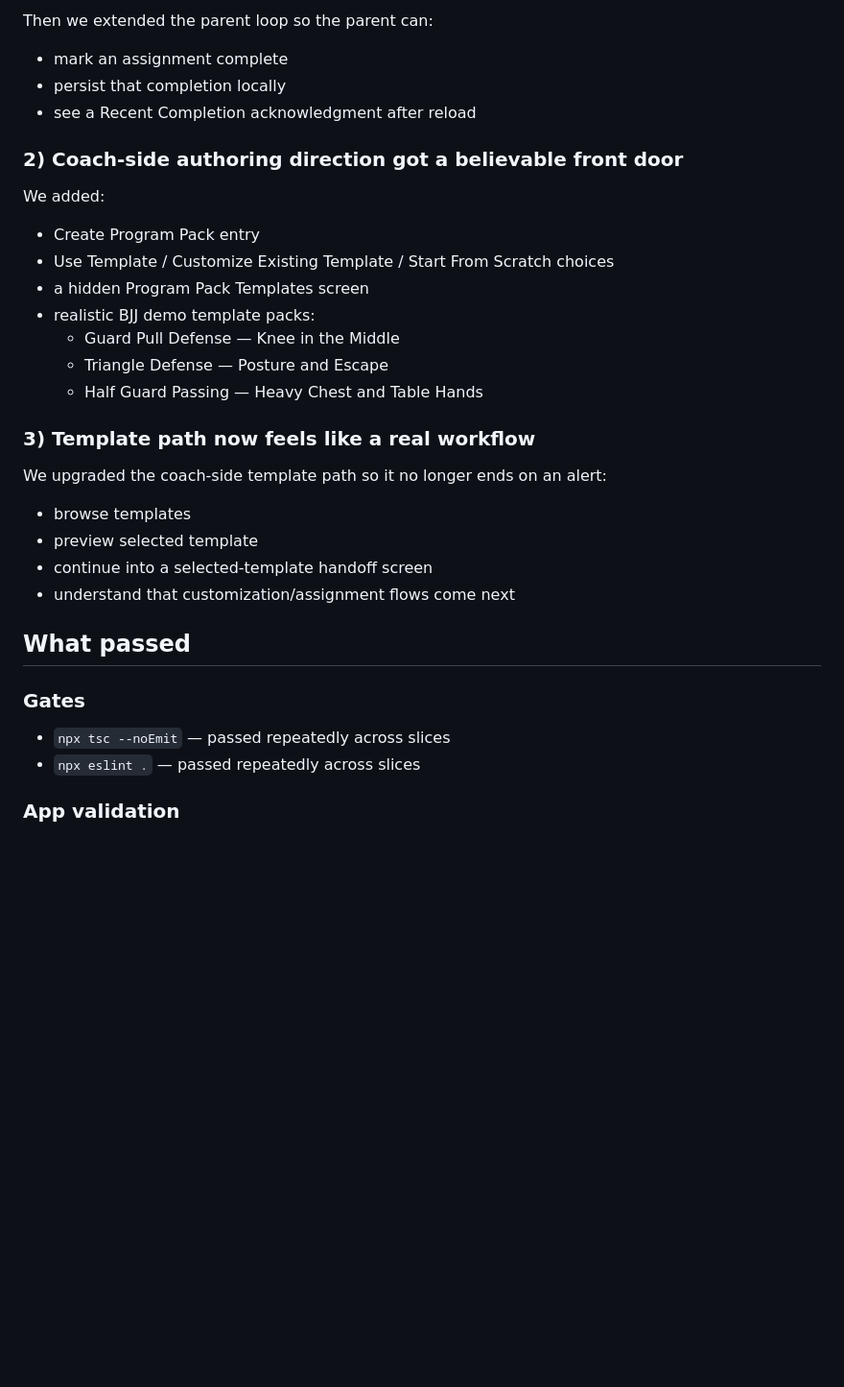
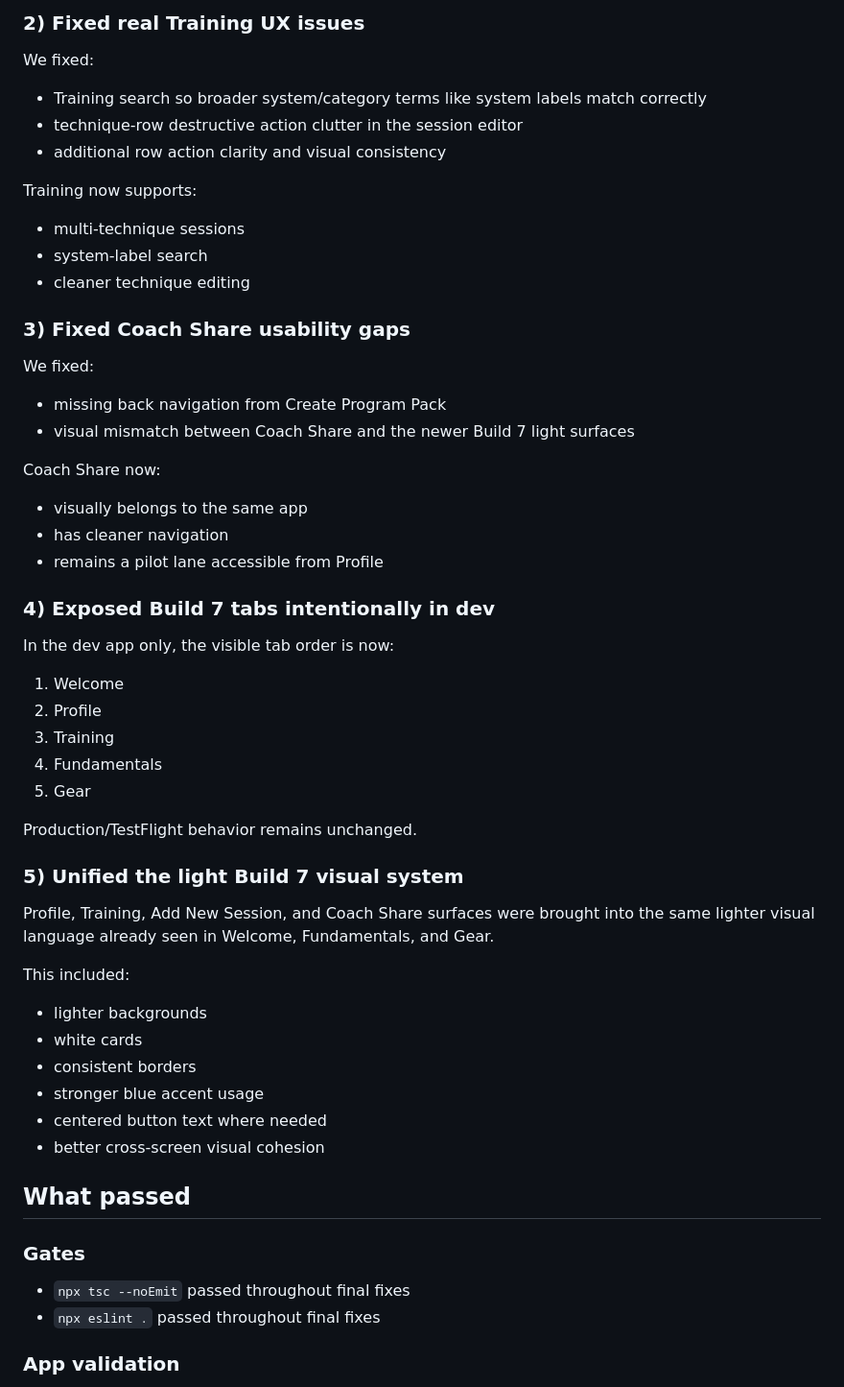
Before and after one commit to israelortizsoto-BJJ/bjj-tracker, a Markdown page: docs/dev-handoff.md, the part around one of its changes. Shown at 96% size. Rendered like a GitHub page; blank space fills up the shorter version.

```diff
--- a/docs/dev-handoff.md
+++ b/docs/dev-handoff.md
@@ -88,32 +93,50 @@ We turned the existing Coach Share scaffold into a parent-readable dashboard wit
 
-Then we extended the parent loop so the parent can:
-- mark an assignment complete
-- persist that completion locally
-- see a Recent Completion acknowledgment after reload
+### 2) Fixed real Training UX issues
+We fixed:
+- Training search so broader system/category terms like system labels match correctly
+- technique-row destructive action clutter in the session editor
+- additional row action clarity and visual consistency
 
-### 2) Coach-side authoring direction got a believable front door
+Training now supports:
+- multi-technique sessions
+- system-label search
+- cleaner technique editing
 
-We added:
-- Create Program Pack entry
-- Use Template / Customize Existing Template / Start From Scratch choices
-- a hidden Program Pack Templates screen
-- realistic BJJ demo template packs:
-  - Guard Pull Defense — Knee in the Middle
-  - Triangle Defense — Posture and Escape
-  - Half Guard Passing — Heavy Chest and Table Hands
+### 3) Fixed Coach Share usability gaps
+We fixed:
+- missing back navigation from Create Program Pack
+- visual mismatch between Coach Share and the newer Build 7 light surfaces
 
-### 3) Template path now feels like a real workflow
+Coach Share now:
+- visually belongs to the same app
+- has cleaner navigation
+- remains a pilot lane accessible from Profile
 
-We upgraded the coach-side template path so it no longer ends on an alert:
-- browse templates
-- preview selected template
-- continue into a selected-template handoff screen
-- understand that customization/assignment flows come next
+### 4) Exposed Build 7 tabs intentionally in dev
+In the dev app only, the visible tab order is now:
+1. Welcome
+2. Profile
+3. Training
+4. Fundamentals
+5. Gear
+
+Production/TestFlight behavior remains unchanged.
+
+### 5) Unified the light Build 7 visual system
+Profile, Training, Add New Session, and Coach Share surfaces were brought into the same lighter visual language already seen in Welcome, Fundamentals, and Gear.
+
+This included:
+- lighter backgrounds
+- white cards
+- consistent borders
+- stronger blue accent usage
+- centered button text where needed
+- better cross-screen visual cohesion
 
 ## What passed
 
 ### Gates
-- `npx tsc --noEmit` — passed repeatedly across slices
-- `npx eslint .` — passed repeatedly across slices
+- `npx tsc --noEmit` passed throughout final fixes
+- `npx eslint .` passed throughout final fixes
 
 ### App validation
```
Also changed, not shown: other parts of docs/dev-handoff.md (+55 -98 lines), docs/recaps/2026-03-12_dev-recap.md (added, +73 -0 lines).
